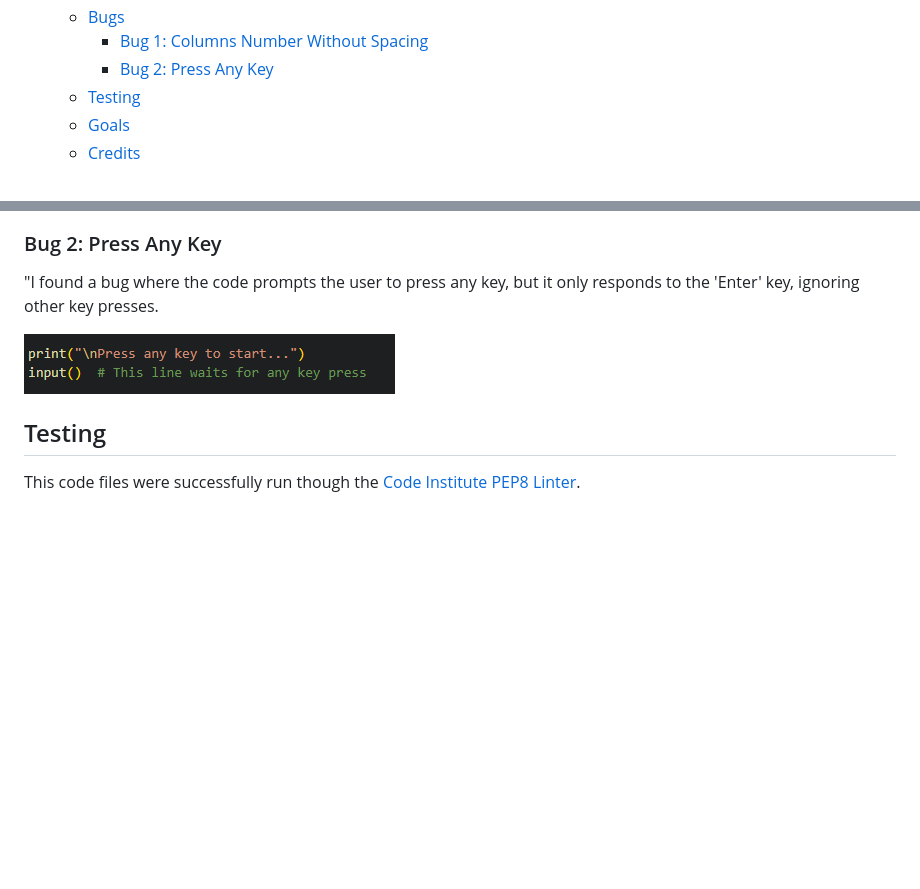
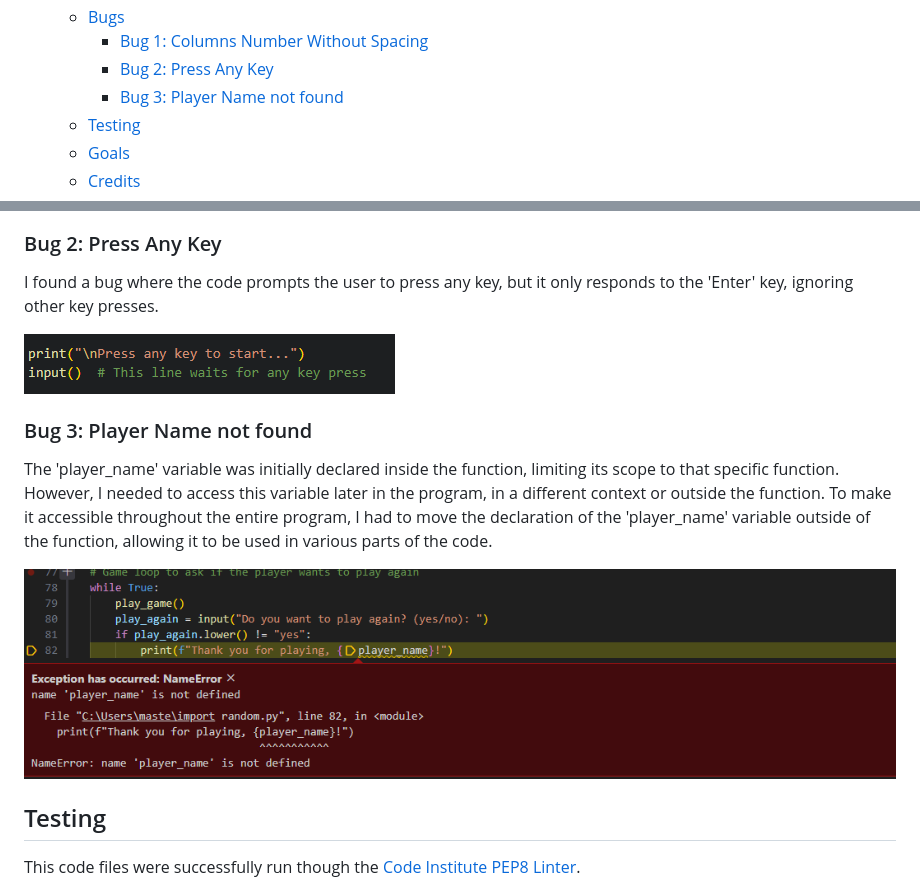
Before and after one commit to CptMundo/Naval-Battle, a Markdown page: README.md, 2 parts joined by grey strips. Rendered like a GitHub page; blank space fills up the shorter version.

Commit message:
Added Player Name Bug in README.md

```diff
--- a/README.md
+++ b/README.md
@@ -18,6 +18,7 @@ Welcome to Naval Battle, an engaging card matching game with a naval warfare the
   - [Bugs](#bugs)
     - [Bug 1: Columns Number Without Spacing](#columns-number-without-spacing)
     - [Bug 2: Press Any Key](#press-any-key)
+    - [Bug 3: Player Name not found](player-name-not-found)
   - [Testing](#testing)
   - [Goals](#goals)
   - [Credits](#credits)
@@ -138,9 +139,15 @@ I encountered a bug where there was no space between the column numbers and the
 
 ### Bug 2: Press Any Key
 
-"I found a bug where the code prompts the user to press any key, but it only responds to the 'Enter' key, ignoring other key presses.
+I found a bug where the code prompts the user to press any key, but it only responds to the 'Enter' key, ignoring other key presses.
 
 ![key-bug](./readme-images/bug-key.png)
+
+### Bug 3: Player Name not found
+
+The 'player_name' variable was initially declared inside the function, limiting its scope to that specific function. However, I needed to access this variable later in the program, in a different context or outside the function. To make it accessible throughout the entire program, I had to move the declaration of the 'player_name' variable outside of the function, allowing it to be used in various parts of the code.
+
+![player-name-bug](./readme-images/player-name-bug.png)
 
 ## Testing
 
```
